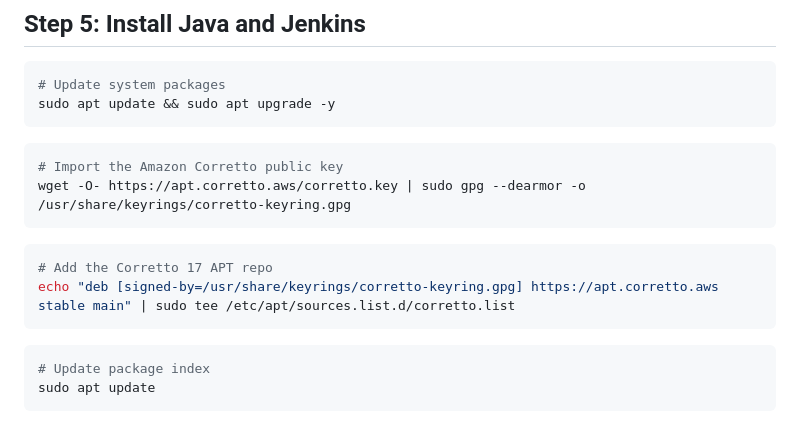
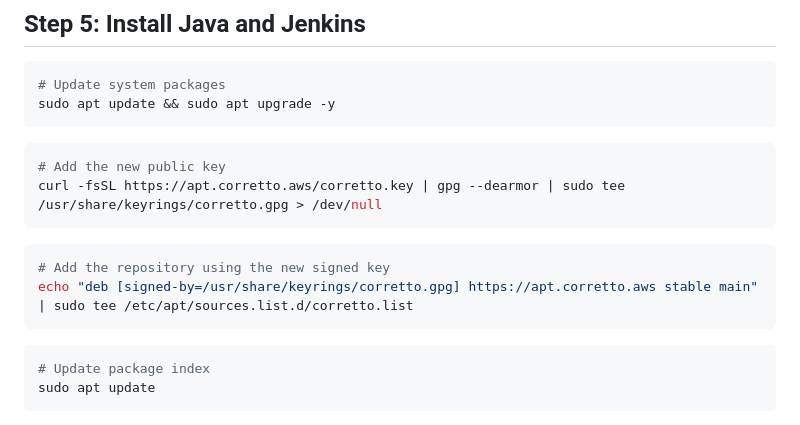
Before and after one commit to arumullayaswanth/immutable-ami-packer-deploy, a Markdown page: README.md, the part around the change. GitHub-like rendering.

````diff
--- a/README.md
+++ b/README.md
@@ -59,12 +59,12 @@ sudo ./aws/install
 sudo apt update && sudo apt upgrade -y
 ```
 ```bash
-# Import the Amazon Corretto public key
-wget -O- https://apt.corretto.aws/corretto.key | sudo gpg --dearmor -o /usr/share/keyrings/corretto-keyring.gpg
+# Add the new public key
+curl -fsSL https://apt.corretto.aws/corretto.key | gpg --dearmor | sudo tee /usr/share/keyrings/corretto.gpg > /dev/null
 ```
 ```bash
-# Add the Corretto 17 APT repo
-echo "deb [signed-by=/usr/share/keyrings/corretto-keyring.gpg] https://apt.corretto.aws stable main" | sudo tee /etc/apt/sources.list.d/corretto.list
+# Add the repository using the new signed key
+echo "deb [signed-by=/usr/share/keyrings/corretto.gpg] https://apt.corretto.aws stable main" | sudo tee /etc/apt/sources.list.d/corretto.list
 ```
 ```bash
 # Update package index
````
